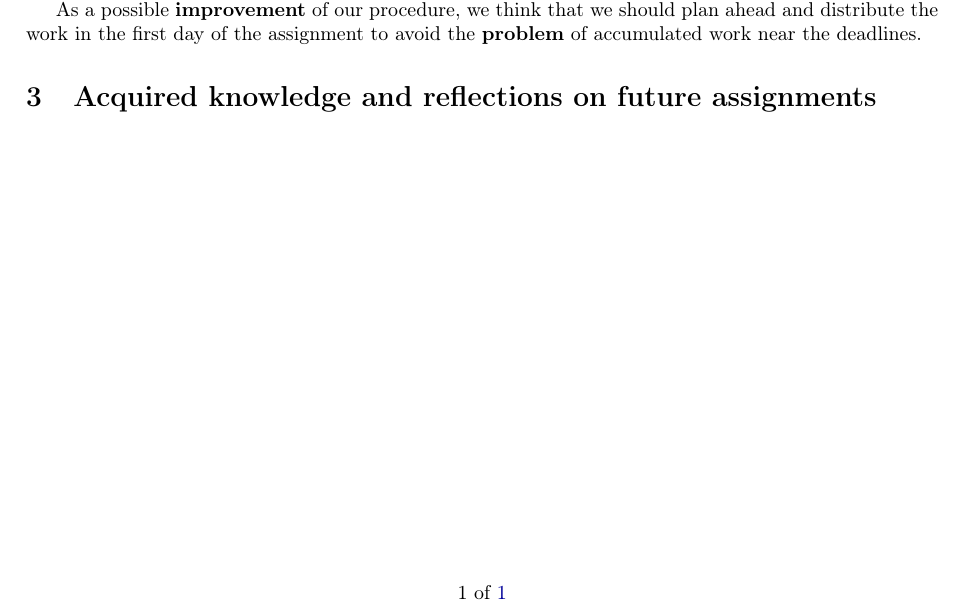
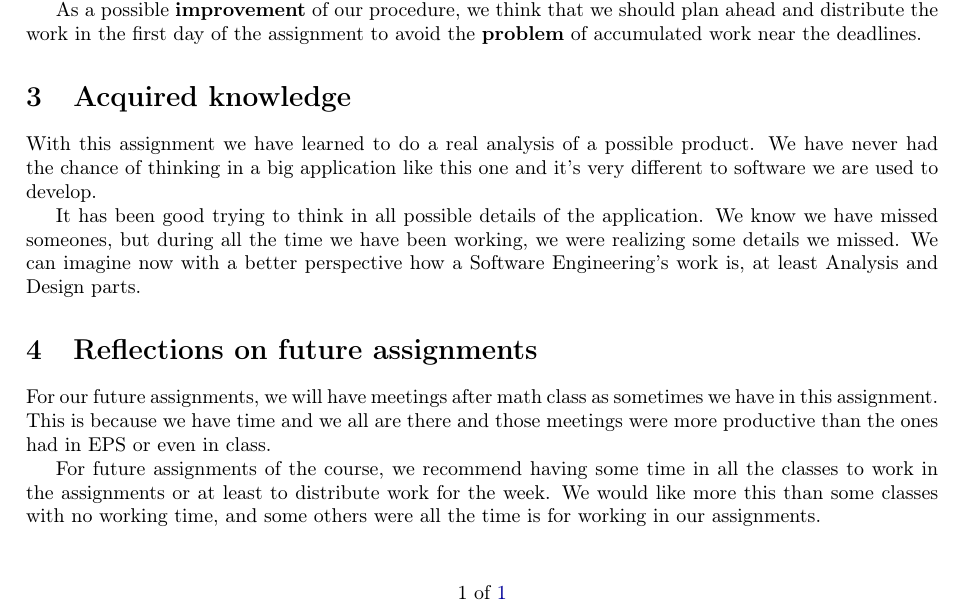
Before and after one commit to sgnip/Practical1, a LaTeX document (ReflectionPaper/ReflectionPaper.tex): part of the page, cut so that both start at the same text. Compiled offline with pdfLaTeX.

Commit message:
ReflectionPaper added something. Take a look if you consider it xD

```diff
--- a/ReflectionPaper/ReflectionPaper.tex
+++ b/ReflectionPaper/ReflectionPaper.tex
@@ -53,7 +53,16 @@ As we had to deliver an oral presentation of our proposal, we prepared the slide
 
 As a possible \textbf{improvement} of our procedure, we think that we should plan ahead and distribute the work in the first day of the assignment to avoid the \textbf{problem} of accumulated work near the deadlines.
 
-\section{Acquired knowledge and reflections on future assignments}
+\section{Acquired knowledge}
 
+With this assignment we have learned to do a real analysis of a possible product. We have never had the chance of thinking in a big application like this one and it's very different to software we are used to develop.
+
+It has been good trying to think in all possible details of the application. We know we have missed someones, but during all the time we have been working, we were realizing some details we missed. We can imagine now with a better perspective how a Software Engineering's work is, at least Analysis and Design parts.
+
+\section{Reflections on future assignments}
+
+For our future assignments, we will have meetings after math class as sometimes we have in this assignment. This is because we have time and we all are there and those meetings were more productive than the ones had in EPS or even in class.
+
+For future assignments of the course, we recommend having some time in all the classes to work in the assignments or at least to distribute work for the week. We would like more this than some classes with no working time, and some others were all the time is for working in our assignments.
 
 \end{document}
```
